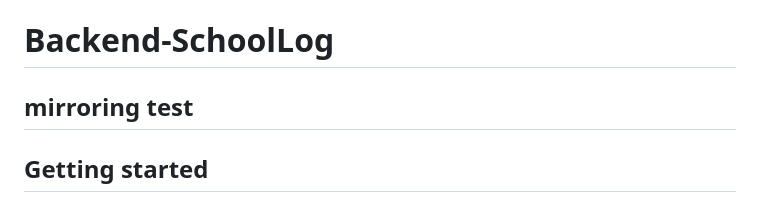
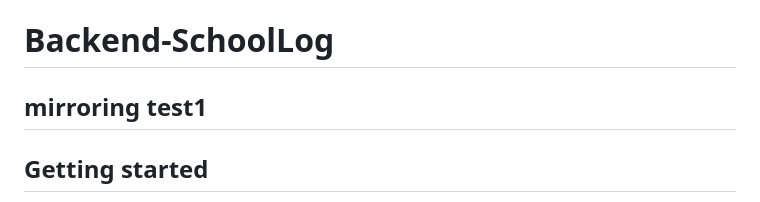
Before and after one commit to Classmate-AI-Chatbot-Project/Schoollog_Backend, a Markdown page: README.md, the part around the change. Rendered like a GitHub page.

Commit message:
🧩 [Fix] commit 되돌리기

```diff
--- a/README.md
+++ b/README.md
@@ -1,6 +1,6 @@
 # Backend-SchoolLog
 
-## mirroring test
+## mirroring test1
 
 
 ## Getting started
```
